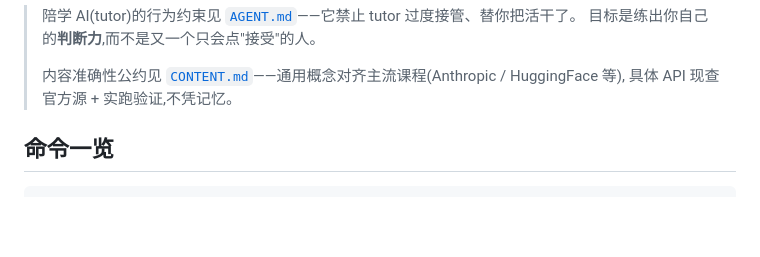
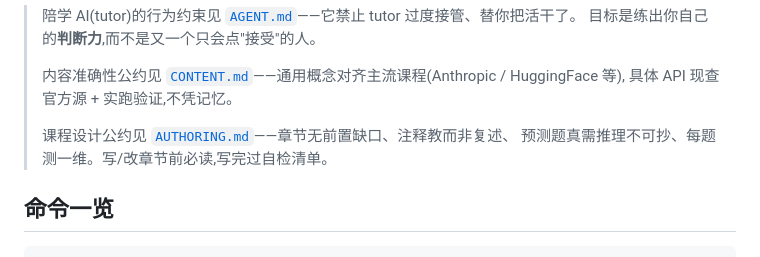
Before and after one commit to Deguang/agent-course, a Markdown page: README.md, the part around the change. GitHub-like rendering; blank space fills up the shorter version.

Commit message:
docs: 新增 AUTHORING.md 课程设计公约(从本轮踩坑沉淀:前置缺口/注释复述/角色不一致/假预测/题目重复/裸链接等)
Co-Authored-By: Claude Opus 4.8 <noreply@anthropic.com>

```diff
--- a/README.md
+++ b/README.md
@@ -72,6 +72,9 @@ npm run test:01                 # 跑测试(第一次是红的 —— 那是你
 >
 > 内容准确性公约见 [`CONTENT.md`](./CONTENT.md)——通用概念对齐主流课程(Anthropic / HuggingFace 等),
 > 具体 API 现查官方源 + 实跑验证,不凭记忆。
+>
+> 课程设计公约见 [`AUTHORING.md`](./AUTHORING.md)——章节无前置缺口、注释教而非复述、
+> 预测题真需推理不可抄、每题测一维。写/改章节前必读,写完过自检清单。
 
 ## 命令一览
 
```
Also changed, not shown: AGENT.md (+4 -3 lines), AUTHORING.md (added, +89 -0 lines).
